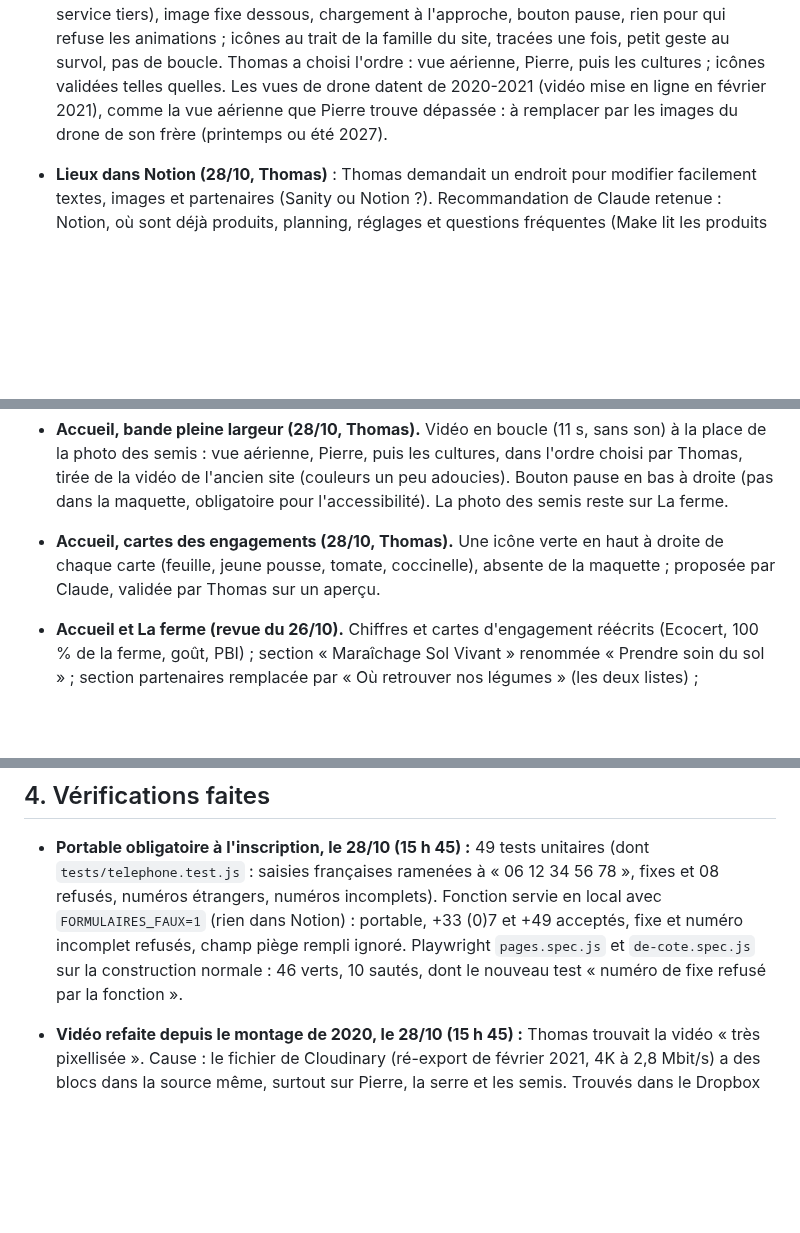
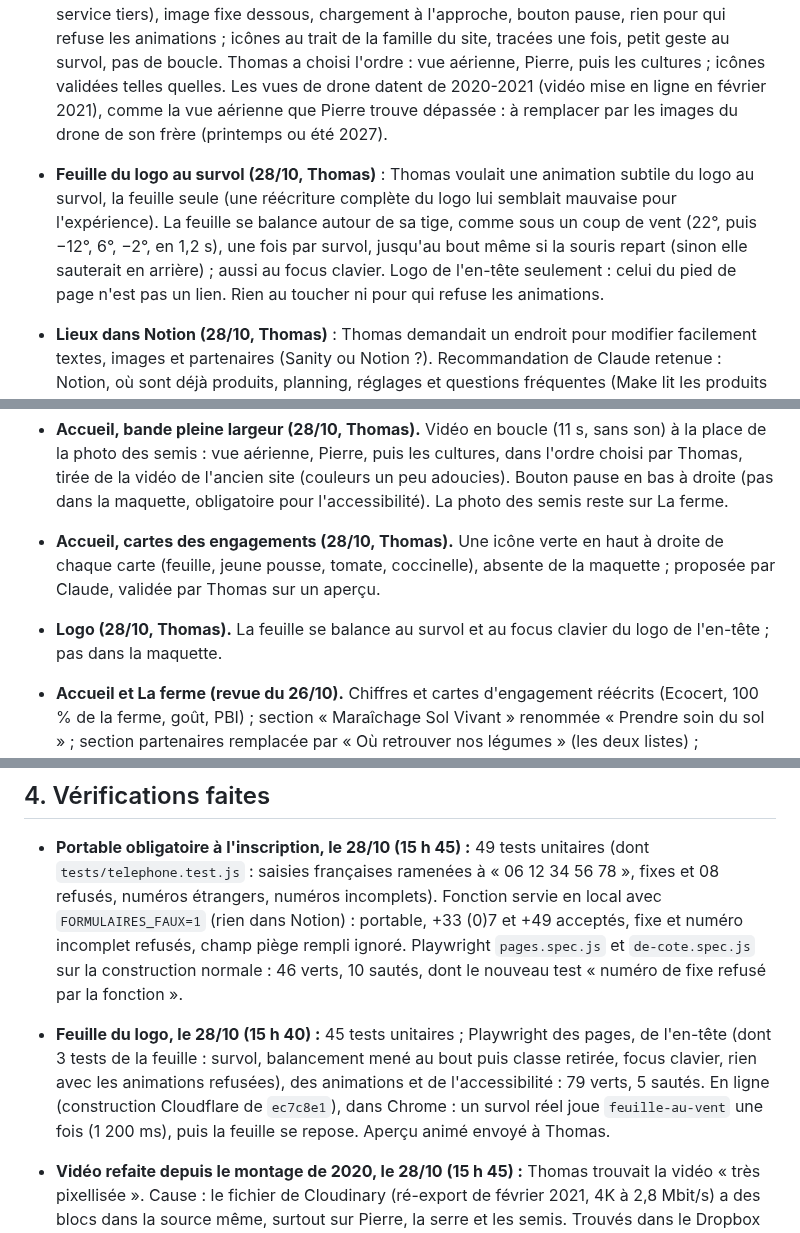
Before and after one commit to thomasbonometti/augrandjardin, a Markdown page: docs/passation.md, 3 parts joined by grey strips. Rendered like a GitHub page; blank space fills up the shorter version.

Commit message:
Doc : feuille du logo au survol (mode d'emploi et passation)
Co-Authored-By: Claude Opus 5.5 <noreply@anthropic.com>
Claude-Session: https://claude.ai/code/session_01CFvq3nDQbuVHLcr77gParL

```diff
--- a/docs/passation.md
+++ b/docs/passation.md
@@ -113,6 +113,8 @@ Autres documents :
 
 - **Vidéo de l'accueil et icônes des engagements (28/10, Thomas)** : Thomas proposait de reprendre la vidéo de l'ancien site (Cloudinary, 18 s, 4K, 6,4 Mo) à la place de la photo des semis, et des icônes, éventuellement animées, sur les cartes Bio, 100 %, Goût, PBI. Proposition de Claude (essai envoyé à Thomas) : boucle de 11 s, 1,9 Mo sur ordinateur et 0,7 Mo sur téléphone, servie par le site (pas par Cloudinary : compte personnel de 2021, appel à un service tiers), image fixe dessous, chargement à l'approche, bouton pause, rien pour qui refuse les animations ; icônes au trait de la famille du site, tracées une fois, petit geste au survol, pas de boucle. Thomas a choisi l'ordre : vue aérienne, Pierre, puis les cultures ; icônes validées telles quelles. Les vues de drone datent de 2020-2021 (vidéo mise en ligne en février 2021), comme la vue aérienne que Pierre trouve dépassée : à remplacer par les images du drone de son frère (printemps ou été 2027).
 
+- **Feuille du logo au survol (28/10, Thomas)** : Thomas voulait une animation subtile du logo au survol, la feuille seule (une réécriture complète du logo lui semblait mauvaise pour l'expérience). La feuille se balance autour de sa tige, comme sous un coup de vent (22°, puis −12°, 6°, −2°, en 1,2 s), une fois par survol, jusqu'au bout même si la souris repart (sinon elle sauterait en arrière) ; aussi au focus clavier. Logo de l'en-tête seulement : celui du pied de page n'est pas un lien. Rien au toucher ni pour qui refuse les animations.
+
 - **Lieux dans Notion (28/10, Thomas)** : Thomas demandait un endroit pour modifier facilement textes, images et partenaires (Sanity ou Notion ?). Recommandation de Claude retenue : Notion, où sont déjà produits, planning, réglages et questions fréquentes (Make lit les produits et le planning pour Facebook, Pierre connaît Notion, le bouton « Publier » existe) ; Sanity aurait ajouté un deuxième outil, un compte et un studio à entretenir pour un site modifié quelques fois par saison. Premier pas validé par Thomas : la base **« Lieux »** (page « Site augrandjardin.fr », 16 lignes reprises de `src/data/ferme.js`, vue « Par type »), lue à chaque publication. Ensuite, si Thomas le veut : une base « Photos du site » (une ligne par emplacement), puis quelques textes (accroches, introductions), le reste restant dans le code.
 - **Inscription à la liste : portable obligatoire (28/10, 15 h 45, Thomas)** : Thomas demandait si Cloudflare Turnstile valait le coup contre les robots. Avis de Claude : pas urgent tant que Pierre envoie la liste à la main (un robot ne laisse qu'une ligne à supprimer dans Notion), utile au lot 4 dès que chaque inscrit recevra un message payé chaque semaine, et indispensable si l'inscription déclenche un jour un message de bienvenue ; à vérifier côté serveur (`siteverify`), sinon le widget ne protège rien. Fait tout de suite, à la demande de Thomas : la fonction avait déjà le champ piège `website` et le refus des doublons ; elle refuse maintenant un fixe français (01 à 05, 09) ou un numéro spécial (08), avec le message « Indiquez un numéro de portable (06 ou 07) : la liste ne peut pas arriver sur un fixe. », et range +33 6…, 0033 6… et +33 (0)6… sous la forme « 06 12 34 56 78 » des inscrits déjà dans Notion, pour reconnaître un doublon tapé autrement. Les numéros étrangers avec indicatif restent acceptés (clients frontaliers), rangés « +49151… ». Contrôle dans `functions/_lib/telephone.js`.
 
@@ -129,6 +131,7 @@ Autres documents :
 - **Professionnels (espace pro en veille depuis le 26/10).** Encart « Pour travailler avec la ferme, contactez Pierre » à la place des boutons ; pas de « Comment ça marche » ni de formulaires ; « restaurants clients » au lieu de « restaurants partenaires ». La maquette reste la cible au printemps.
 - **Accueil, bande pleine largeur (28/10, Thomas).** Vidéo en boucle (11 s, sans son) à la place de la photo des semis : vue aérienne, Pierre, puis les cultures, dans l'ordre choisi par Thomas, tirée de la vidéo de l'ancien site (couleurs un peu adoucies). Bouton pause en bas à droite (pas dans la maquette, obligatoire pour l'accessibilité). La photo des semis reste sur La ferme.
 - **Accueil, cartes des engagements (28/10, Thomas).** Une icône verte en haut à droite de chaque carte (feuille, jeune pousse, tomate, coccinelle), absente de la maquette ; proposée par Claude, validée par Thomas sur un aperçu.
+- **Logo (28/10, Thomas).** La feuille se balance au survol et au focus clavier du logo de l'en-tête ; pas dans la maquette.
 - **Accueil et La ferme (revue du 26/10).** Chiffres et cartes d'engagement réécrits (Ecocert, 100 % de la ferme, goût, PBI) ; section « Maraîchage Sol Vivant » renommée « Prendre soin du sol » ; section partenaires remplacée par « Où retrouver nos légumes » (les deux listes) ; formulaire de la liste avec le choix WhatsApp ou SMS.
 - **Pommes de terre.**
   - Vrai catalogue de l'outil au lieu des sacs de 15 et 25 kg de la maquette.
@@ -151,6 +154,7 @@ Autres documents :
 ## 4. Vérifications faites
 
 - **Portable obligatoire à l'inscription, le 28/10 (15 h 45) :** 49 tests unitaires (dont `tests/telephone.test.js` : saisies françaises ramenées à « 06 12 34 56 78 », fixes et 08 refusés, numéros étrangers, numéros incomplets). Fonction servie en local avec `FORMULAIRES_FAUX=1` (rien dans Notion) : portable, +33 (0)7 et +49 acceptés, fixe et numéro incomplet refusés, champ piège rempli ignoré. Playwright `pages.spec.js` et `de-cote.spec.js` sur la construction normale : 46 verts, 10 sautés, dont le nouveau test « numéro de fixe refusé par la fonction ».
+- **Feuille du logo, le 28/10 (15 h 40) :** 45 tests unitaires ; Playwright des pages, de l'en-tête (dont 3 tests de la feuille : survol, balancement mené au bout puis classe retirée, focus clavier, rien avec les animations refusées), des animations et de l'accessibilité : 79 verts, 5 sautés. En ligne (construction Cloudflare de `ec7c8e1`), dans Chrome : un survol réel joue `feuille-au-vent` une fois (1 200 ms), puis la feuille se repose. Aperçu animé envoyé à Thomas.
 - **Vidéo refaite depuis le montage de 2020, le 28/10 (15 h 45) :** Thomas trouvait la vidéo « très pixellisée ». Cause : le fichier de Cloudinary (ré-export de février 2021, 4K à 2,8 Mbit/s) a des blocs dans la source même, surtout sur Pierre, la serre et les semis. Trouvés dans le Dropbox de Thomas (avec son accord) : le montage de juin 2020 (`/AU-GRAND-JARDIN/06-photos/03-session-drone-juin/agj-drone-juin-2020.mp4`, 4K, 9,4 Mbit/s, net) d'où sortait la vidéo de 2021, et les rushes (drone DJI, Canon). Mêmes plans, mêmes coupes, pris dans le montage : 1920 × 960 (3,2 Mo) et 960 × 720 (1,4 Mo), CRF 28 ; contrôlé à 2048 px en Retina : plus de blocs. Les rushes n'ont pas servi (le montage suffit) ; ils restent pour une version plus longue ou d'autres plans. Tests de la vidéo et de l'accessibilité : 22 verts.
 - **Base « Lieux », le 28/10 (15 h 30) :** 45 tests unitaires (dont `tests/lieux.test.js` : actifs, ordre, nom court, villes, lignes incomplètes) ; construction avec les partenaires réactivés pour essai : cartes avec les photos de l'ancien site ; Playwright des pages, de l'accessibilité, des animations et de la veille pro : 74 verts.
 - **Vidéo et icônes de l'accueil, le 28/10 (14 h 30) :** 44 tests unitaires ; Playwright sur la construction normale contre le catalogue réel : 112 verts, 46 sautés, dont `e2e/accueil-video.spec.js` (fichier ordinateur ou téléphone, lecture, pause qui tient hors de l'écran, rien sans animations, icônes décoratives et tracé terminé) et l'audit axe de l'accueil. Lecture vérifiée dans Chromium au téléphone (Pixel 7) et à l'ordinateur (1440 × 900), captures regardées.
```
Also changed, not shown: CLAUDE.md (+1 -0 lines).
